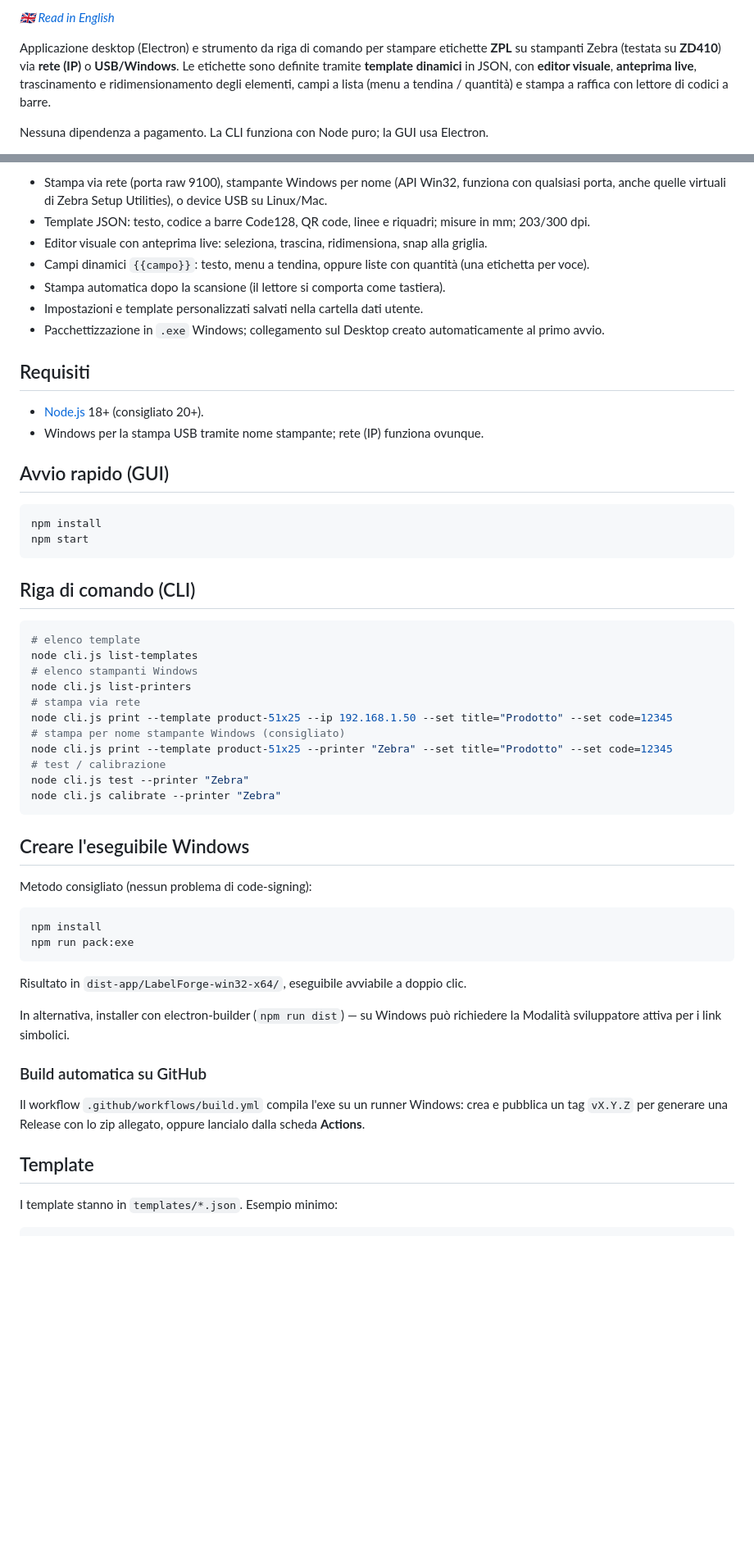
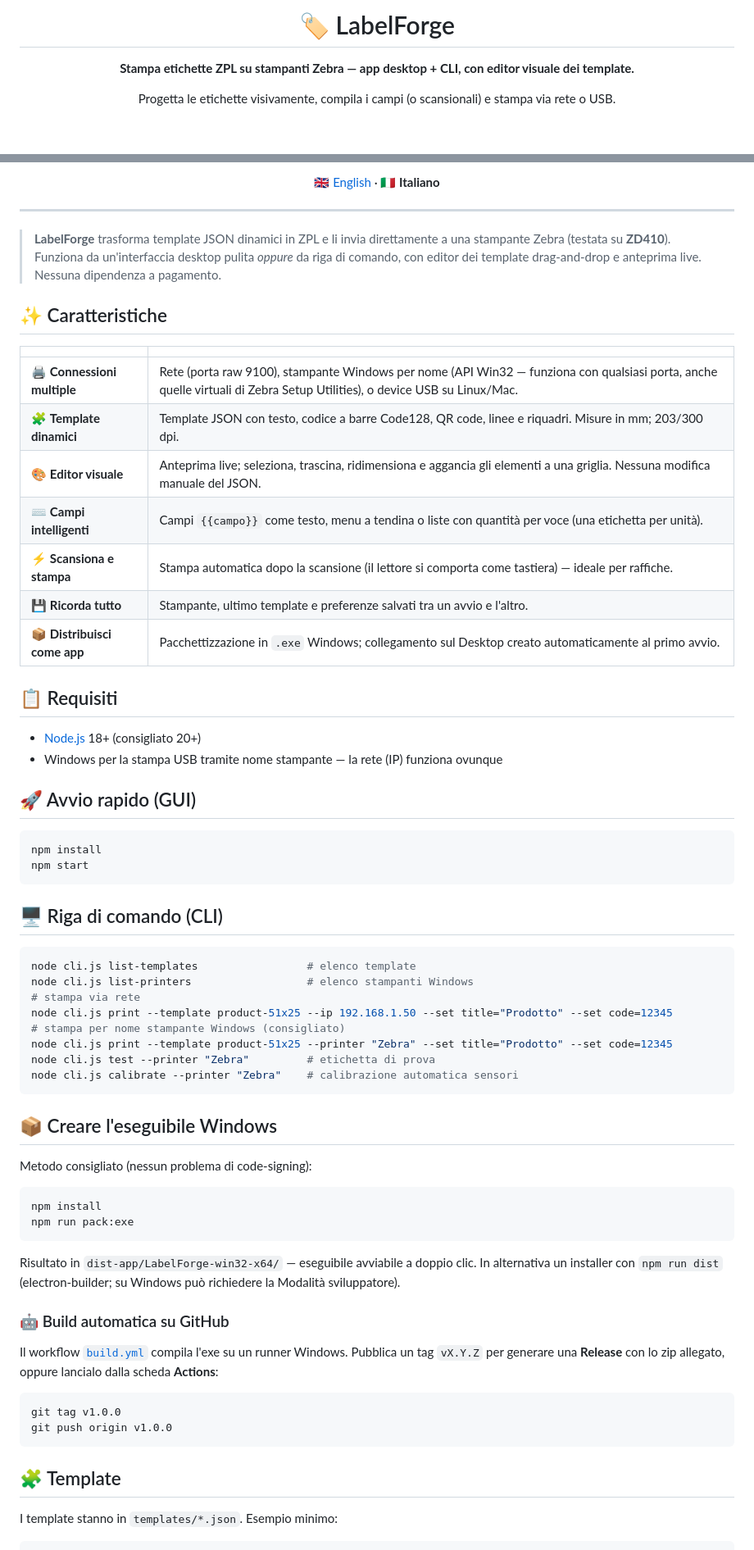
Before and after one commit to Samusamu93/labelforge, a Markdown page: README.it.md, 2 parts joined by grey strips. Shown at 82% size. Drawn GitHub-style; blank space fills up the shorter version.

````diff
--- a/README.it.md
+++ b/README.it.md
@@ -2,11 +2,7 @@
 
-*[🇬🇧 Read in English](README.md)*
+# 🏷️ LabelForge
 
-Applicazione desktop (Electron) e strumento da riga di comando per stampare etichette **ZPL** su
-stampanti Zebra (testata su **ZD410**) via **rete (IP)** o **USB/Windows**. Le etichette sono
-definite tramite **template dinamici** in JSON, con **editor visuale**, **anteprima live**,
-trascinamento e ridimensionamento degli elementi, campi a lista (menu a tendina / quantità) e
-stampa a raffica con lettore di codici a barre.
+**Stampa etichette ZPL su stampanti Zebra — app desktop + CLI, con editor visuale dei template.**
 
-Nessuna dipendenza a pagamento. La CLI funziona con Node puro; la GUI usa Electron.
+Progetta le etichette visivamente, compila i campi (o scansionali) e stampa via rete o USB.
 
@@ -14,61 +14,79 @@ Nessuna dipendenza a pagamento. La CLI funziona con Node puro; la GUI usa Electr
 
-- Stampa via rete (porta raw 9100), stampante Windows per nome (API Win32, funziona con qualsiasi
-  porta, anche quelle virtuali di Zebra Setup Utilities), o device USB su Linux/Mac.
-- Template JSON: testo, codice a barre Code128, QR code, linee e riquadri; misure in mm; 203/300 dpi.
-- Editor visuale con anteprima live: seleziona, trascina, ridimensiona, snap alla griglia.
-- Campi dinamici `{{campo}}`: testo, menu a tendina, oppure liste con quantità (una etichetta per voce).
-- Stampa automatica dopo la scansione (il lettore si comporta come tastiera).
-- Impostazioni e template personalizzati salvati nella cartella dati utente.
-- Pacchettizzazione in `.exe` Windows; collegamento sul Desktop creato automaticamente al primo avvio.
+[🇬🇧 English](README.md) · **🇮🇹 Italiano**
 
-## Requisiti
+</div>
 
-- [Node.js](https://nodejs.org) 18+ (consigliato 20+).
-- Windows per la stampa USB tramite nome stampante; rete (IP) funziona ovunque.
+---
 
-## Avvio rapido (GUI)
+> **LabelForge** trasforma template JSON dinamici in ZPL e li invia direttamente a una stampante
+> Zebra (testata su **ZD410**). Funziona da un'interfaccia desktop pulita *oppure* da riga di
+> comando, con editor dei template drag‑and‑drop e anteprima live. Nessuna dipendenza a pagamento.
+
+<!-- Aggiungi qui uno screenshot per rendere la pagina più bella, es.:
+<div align="center"><img src="docs/screenshot.png" width="820" alt="Editor LabelForge"></div>
+-->
+
+## ✨ Caratteristiche
+
+| | |
+|---|---|
+| 🖨️ **Connessioni multiple** | Rete (porta raw 9100), stampante Windows per nome (API Win32 — funziona con qualsiasi porta, anche quelle virtuali di Zebra Setup Utilities), o device USB su Linux/Mac. |
+| 🧩 **Template dinamici** | Template JSON con testo, codice a barre Code128, QR code, linee e riquadri. Misure in mm; 203/300 dpi. |
+| 🎨 **Editor visuale** | Anteprima live; seleziona, trascina, ridimensiona e aggancia gli elementi a una griglia. Nessuna modifica manuale del JSON. |
+| ⌨️ **Campi intelligenti** | Campi `{{campo}}` come testo, menu a tendina o liste con quantità per voce (una etichetta per unità). |
+| ⚡ **Scansiona e stampa** | Stampa automatica dopo la scansione (il lettore si comporta come tastiera) — ideale per raffiche. |
+| 💾 **Ricorda tutto** | Stampante, ultimo template e preferenze salvati tra un avvio e l'altro. |
+| 📦 **Distribuisci come app** | Pacchettizzazione in `.exe` Windows; collegamento sul Desktop creato automaticamente al primo avvio. |
+
+## 📋 Requisiti
+
+- [Node.js](https://nodejs.org) 18+ (consigliato 20+)
+- Windows per la stampa USB tramite nome stampante — la rete (IP) funziona ovunque
+
+## 🚀 Avvio rapido (GUI)
 
 ```bash
 npm install
 npm start
 ```
 
-## Riga di comando (CLI)
+## 🖥️ Riga di comando (CLI)
 
 ```bash
-# elenco template
-node cli.js list-templates
-# elenco stampanti Windows
-node cli.js list-printers
+node cli.js list-templates                 # elenco template
+node cli.js list-printers                  # elenco stampanti Windows
 # stampa via rete
 node cli.js print --template product-51x25 --ip 192.168.1.50 --set title="Prodotto" --set code=12345
 # stampa per nome stampante Windows (consigliato)
 node cli.js print --template product-51x25 --printer "Zebra" --set title="Prodotto" --set code=12345
-# test / calibrazione
-node cli.js test --printer "Zebra"
-node cli.js calibrate --printer "Zebra"
+node cli.js test --printer "Zebra"         # etichetta di prova
+node cli.js calibrate --printer "Zebra"    # calibrazione automatica sensori
 ```
 
-## Creare l'eseguibile Windows
+## 📦 Creare l'eseguibile Windows
 
-Metodo consigliato (nessun problema di code-signing):
+Metodo consigliato (nessun problema di code‑signing):
 
 ```bash
 npm install
 npm run pack:exe
 ```
 
-Risultato in `dist-app/LabelForge-win32-x64/`, eseguibile avviabile a doppio clic.
+Risultato in `dist-app/LabelForge-win32-x64/` — eseguibile avviabile a doppio clic.
+In alternativa un installer con `npm run dist` (electron‑builder; su Windows può richiedere la Modalità sviluppatore).
 
-In alternativa, installer con electron-builder (`npm run dist`) — su Windows può richiedere la
-Modalità sviluppatore attiva per i link simbolici.
+### 🤖 Build automatica su GitHub
 
-### Build automatica su GitHub
+Il workflow [`build.yml`](.github/workflows/build.yml) compila l'exe su un runner Windows.
+Pubblica un tag `vX.Y.Z` per generare una **Release** con lo zip allegato, oppure lancialo dalla
+scheda **Actions**:
 
-Il workflow `.github/workflows/build.yml` compila l'exe su un runner Windows: crea e pubblica un tag
-`vX.Y.Z` per generare una Release con lo zip allegato, oppure lancialo dalla scheda **Actions**.
+```bash
+git tag v1.0.0
+git push origin v1.0.0
+```
 
-## Template
+## 🧩 Template
 
 I template stanno in `templates/*.json`. Esempio minimo:
 
````
Also changed, not shown: other parts of README.it.md (+28 -21 lines), README.md (+76 -55 lines).
